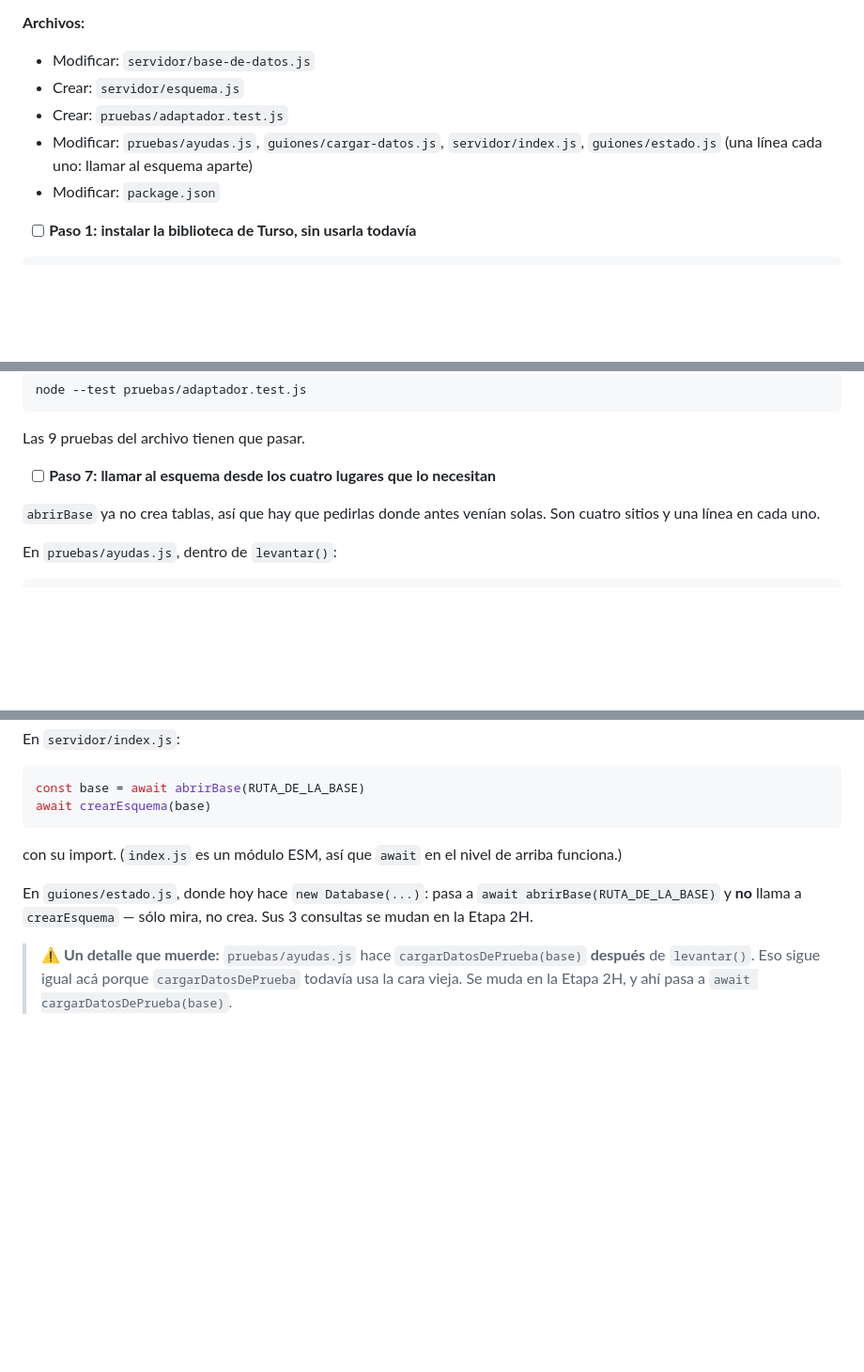
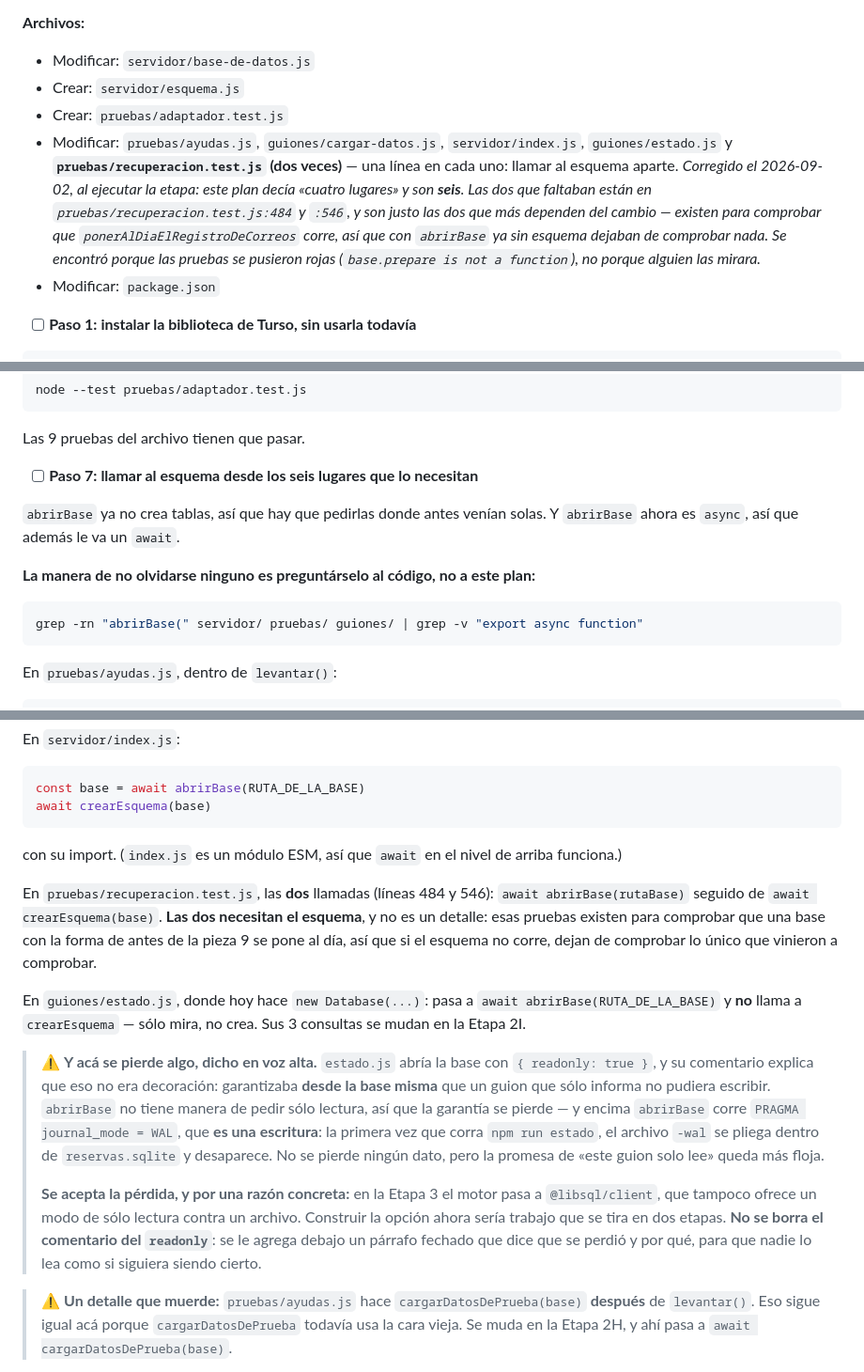
Before and after one commit to melalo/cenfotecProyectoFinalCC, a Markdown page: PLAN-DESPLIEGUE.md, 3 parts joined by grey strips. Shown at 94% size. Drawn GitHub-style; blank space fills up the shorter version.

Commit message:
PLAN-DESPLIEGUE.md: tres correcciones que salieron de ejecutar la Etapa 1
- Los sitios que llaman a abrirBase eran seis, no cuatro. Los dos que
  faltaban estan en pruebas/recuperacion.test.js y son justo los que
  comprueban que una base vieja se pone al dia: con abrirBase ya sin
  esquema habrian dejado de comprobar nada, en silencio. La instruccion
  ahora es un grep y no una lista escrita a mano, que se pone vieja.
- busy_timeout entraba sin explicacion. Ya la tiene.
- La perdida del readonly de guiones/estado.js queda dicha en voz alta,
  con la razon por la que se acepta.

Co-Authored-By: Claude Opus 5 (1M context) <noreply@anthropic.com>

````diff
--- a/PLAN-DESPLIEGUE.md
+++ b/PLAN-DESPLIEGUE.md
@@ -354,7 +354,12 @@ debajo**, y probada. Ningún punto de consulta se muda todavía.
 - Crear: `servidor/esquema.js`
 - Crear: `pruebas/adaptador.test.js`
 - Modificar: `pruebas/ayudas.js`, `guiones/cargar-datos.js`, `servidor/index.js`, `guiones/estado.js`
-  (una línea cada uno: llamar al esquema aparte)
+  y **`pruebas/recuperacion.test.js` (dos veces)** — una línea en cada uno: llamar al esquema aparte.
+  *Corregido el 2026-09-02, al ejecutar la etapa: este plan decía «cuatro lugares» y son **seis**. Las
+  dos que faltaban están en `pruebas/recuperacion.test.js:484` y `:546`, y son justo las dos que más
+  dependen del cambio — existen para comprobar que `ponerAlDiaElRegistroDeCorreos` corre, así que con
+  `abrirBase` ya sin esquema dejaban de comprobar nada. Se encontró porque las pruebas se pusieron
+  rojas (`base.prepare is not a function`), no porque alguien las mirara.*
 - Modificar: `package.json`
 
 - [ ] **Paso 1: instalar la biblioteca de Turso, sin usarla todavía**
@@ -755,10 +768,16 @@ node --test pruebas/adaptador.test.js
 
 Las 9 pruebas del archivo tienen que pasar.
 
-- [ ] **Paso 7: llamar al esquema desde los cuatro lugares que lo necesitan**
-
-`abrirBase` ya no crea tablas, así que hay que pedirlas donde antes venían solas. Son cuatro sitios y
-una línea en cada uno.
+- [ ] **Paso 7: llamar al esquema desde los seis lugares que lo necesitan**
+
+`abrirBase` ya no crea tablas, así que hay que pedirlas donde antes venían solas. Y `abrirBase` ahora
+es `async`, así que además le va un `await`.
+
+**La manera de no olvidarse ninguno es preguntárselo al código, no a este plan:**
+
+```bash
+grep -rn "abrirBase(" servidor/ pruebas/ guiones/ | grep -v "export async function"
+```
 
 En `pruebas/ayudas.js`, dentro de `levantar()`:
 
@@ -795,8 +814,27 @@ await crearEsquema(base)
 
 con su import. (`index.js` es un módulo ESM, así que `await` en el nivel de arriba funciona.)
 
+En `pruebas/recuperacion.test.js`, las **dos** llamadas (líneas 484 y 546): `await abrirBase(rutaBase)`
+seguido de `await crearEsquema(base)`. **Las dos necesitan el esquema**, y no es un detalle: esas
+pruebas existen para comprobar que una base con la forma de antes de la pieza 9 se pone al día, así
+que si el esquema no corre, dejan de comprobar lo único que vinieron a comprobar.
+
 En `guiones/estado.js`, donde hoy hace `new Database(...)`: pasa a `await abrirBase(RUTA_DE_LA_BASE)`
-y **no** llama a `crearEsquema` — sólo mira, no crea. Sus 3 consultas se mudan en la Etapa 2H.
+y **no** llama a `crearEsquema` — sólo mira, no crea. Sus 3 consultas se mudan en la Etapa 2I.
+
+> ⚠️ **Y acá se pierde algo, dicho en voz alta.** `estado.js` abría la base con `{ readonly: true }`,
+> y su comentario explica que eso no era decoración: garantizaba **desde la base misma** que un guion
+> que sólo informa no pudiera escribir. `abrirBase` no tiene manera de pedir sólo lectura, así que la
+> garantía se pierde — y encima `abrirBase` corre `PRAGMA journal_mode = WAL`, que **es una
+> escritura**: la primera vez que corra `npm run estado`, el archivo `-wal` se pliega dentro de
+> `reservas.sqlite` y desaparece. No se pierde ningún dato, pero la promesa de «este guion solo lee»
+> queda más floja.
+>
+> **Se acepta la pérdida, y por una razón concreta:** en la Etapa 3 el motor pasa a `@libsql/client`,
+> que tampoco ofrece un modo de sólo lectura contra un archivo. Construir la opción ahora sería
+> trabajo que se tira en dos etapas. **No se borra el comentario del `readonly`**: se le agrega
+> debajo un párrafo fechado que dice que se perdió y por qué, para que nadie lo lea como si
+> siguiera siendo cierto.
 
 > ⚠️ **Un detalle que muerde:** `pruebas/ayudas.js` hace `cargarDatosDePrueba(base)` **después** de
 > `levantar()`. Eso sigue igual acá porque `cargarDatosDePrueba` todavía usa la cara vieja. Se muda
````
Also changed, not shown: other parts of PLAN-DESPLIEGUE.md (+8 -0 lines).
